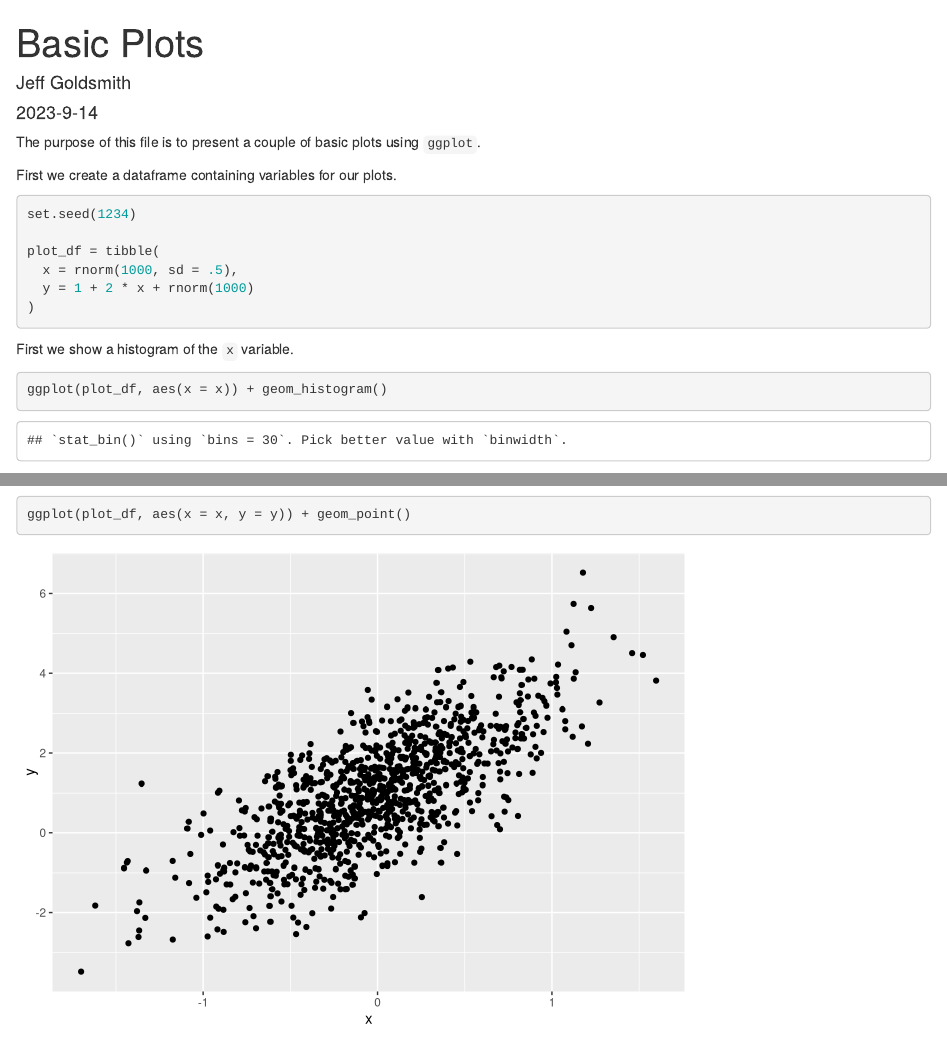
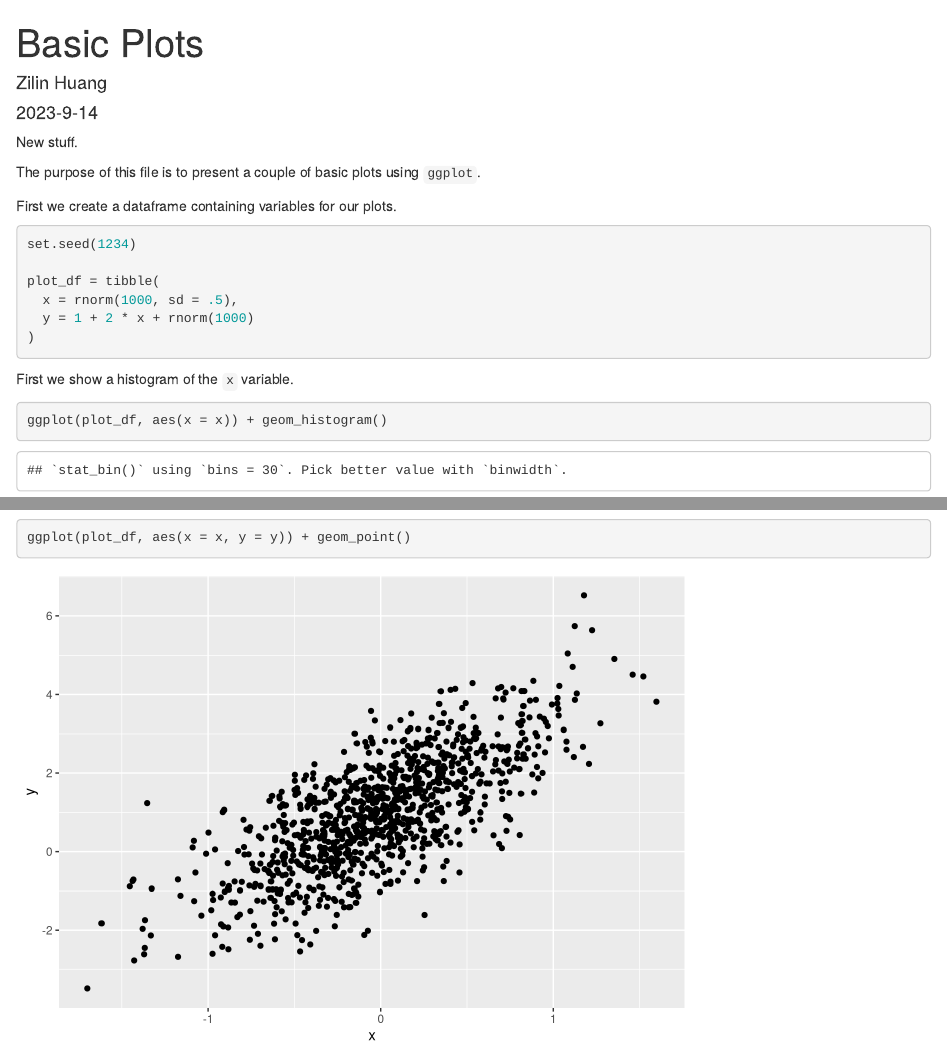
Before and after one commit to zh2596/example_repo, an R Markdown document (rmd_basic_plots.Rmd): the page in a window 1100 px wide, from its top, and a second part further down, joined at a grey line. Rendered offline with R 4.5, knitr and Pandoc, with nearby package versions.

Commit message:
New Commit

````diff
--- a/rmd_basic_plots.Rmd
+++ b/rmd_basic_plots.Rmd
@@ -1,6 +1,6 @@
 ---
 title: "Basic Plots"
-author: "Jeff Goldsmith"
+author: "Zilin Huang"
 date: 2023-9-14
 output: html_document
 ---
@@ -8,6 +8,8 @@ output: html_document
 ```{r setup, include = FALSE}
 library(tidyverse)
 ```
+
+New stuff.
 
 The purpose of this file is to present a couple of basic plots using `ggplot`.
 
````
Also changed, not shown: README.md, rmd_basic_plots.html.
